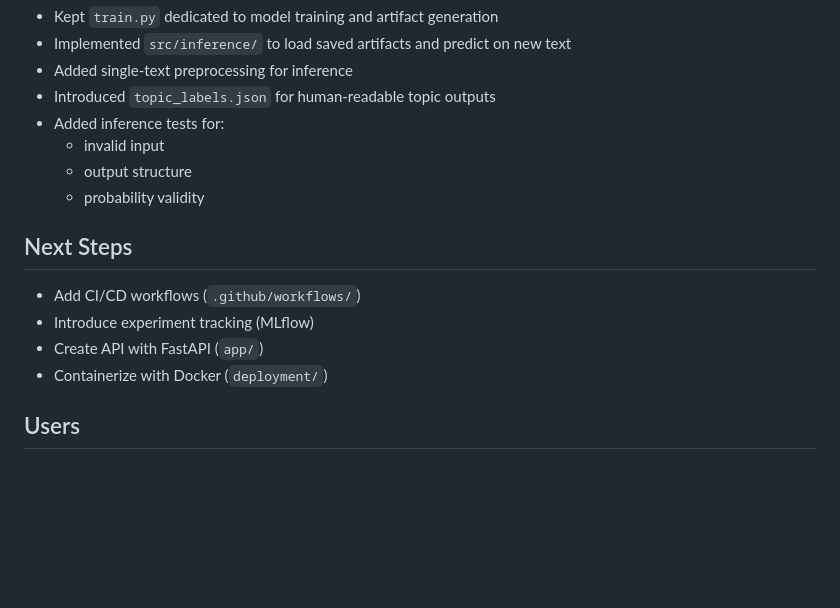
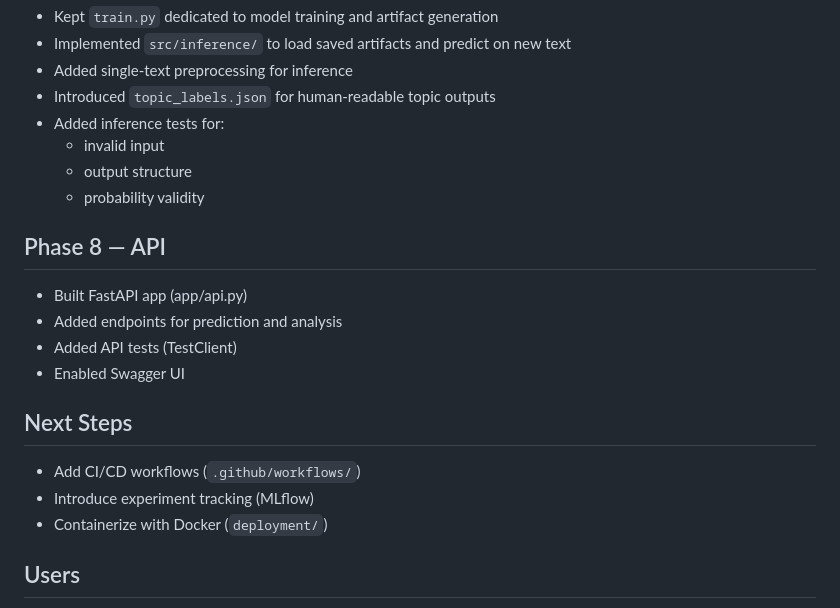
Before and after one commit to sarakpyny/MLOps-nlp-manifesto, a Markdown page: README.md, the part around one of its changes. Rendered like a GitHub page; blank space fills up the shorter version.

```diff
--- a/README.md
+++ b/README.md
@@ -255,11 +265,17 @@ uv run pytest -v
   * output structure
   * probability validity
 
+## Phase 8 — API
+
+* Built FastAPI app (app/api.py)
+* Added endpoints for prediction and analysis
+* Added API tests (TestClient)
+* Enabled Swagger UI
+
 ## Next Steps
 
 * Add CI/CD workflows (`.github/workflows/`)
 * Introduce experiment tracking (MLflow)
-* Create API with FastAPI (`app/`)
 * Containerize with Docker (`deployment/`)
 
 ## Users
```
Also changed, not shown: other parts of README.md (+28 -18 lines).
